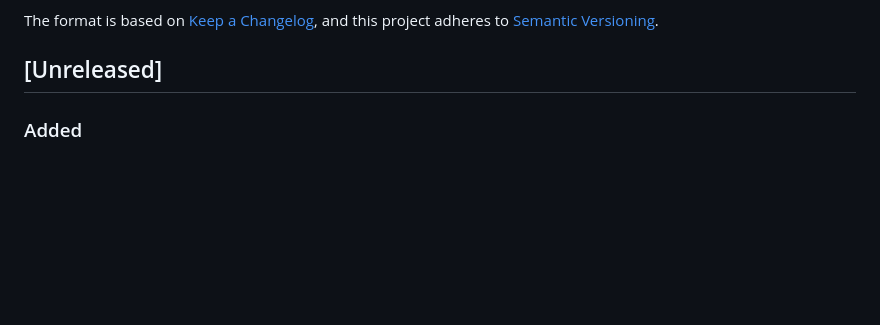
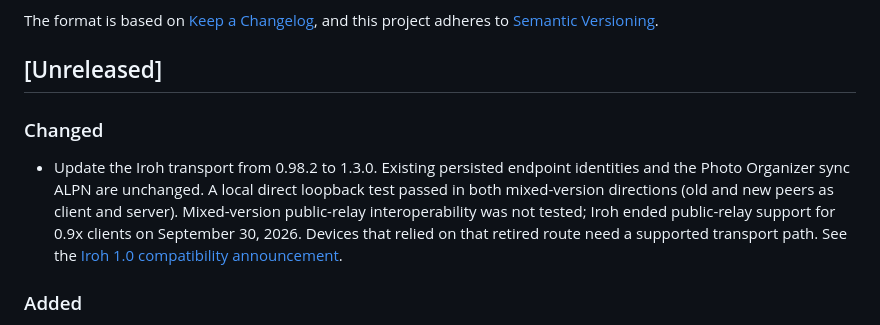
Before and after one commit to 5h4d0wn1k/photo-organizer, a Markdown page: CHANGELOG.md, the part around the change. Rendered like a GitHub page; blank space fills up the shorter version.

Commit message:
docs(release): clarify Iroh transport compatibility

```diff
--- a/CHANGELOG.md
+++ b/CHANGELOG.md
@@ -6,6 +6,16 @@ The format is based on [Keep a Changelog](https://keepachangelog.com/en/1.1.0/),
 and this project adheres to [Semantic Versioning](https://semver.org/spec/v2.0.0.html).
 
 ## [Unreleased]
+
+### Changed
+
+- Update the Iroh transport from 0.98.2 to 1.3.0. Existing persisted endpoint
+  identities and the Photo Organizer sync ALPN are unchanged. A local direct
+  loopback test passed in both mixed-version directions (old and new peers as
+  client and server). Mixed-version public-relay interoperability was not
+  tested; Iroh ended public-relay support for 0.9x clients on September 30,
+  2026. Devices that relied on that retired route need a supported transport
+  path. See the [Iroh 1.0 compatibility announcement](https://www.iroh.computer/blog/v1).
 
 ### Added
 
```
